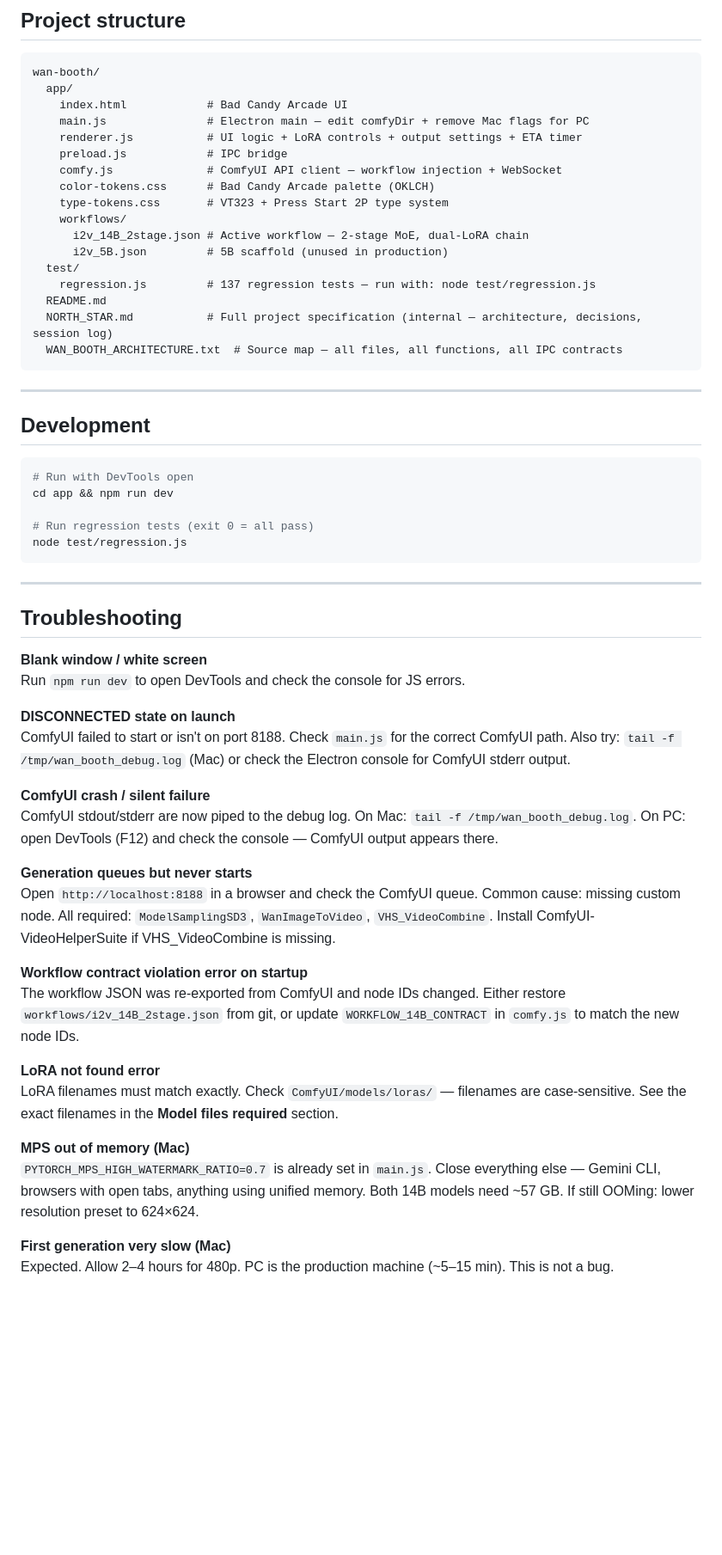
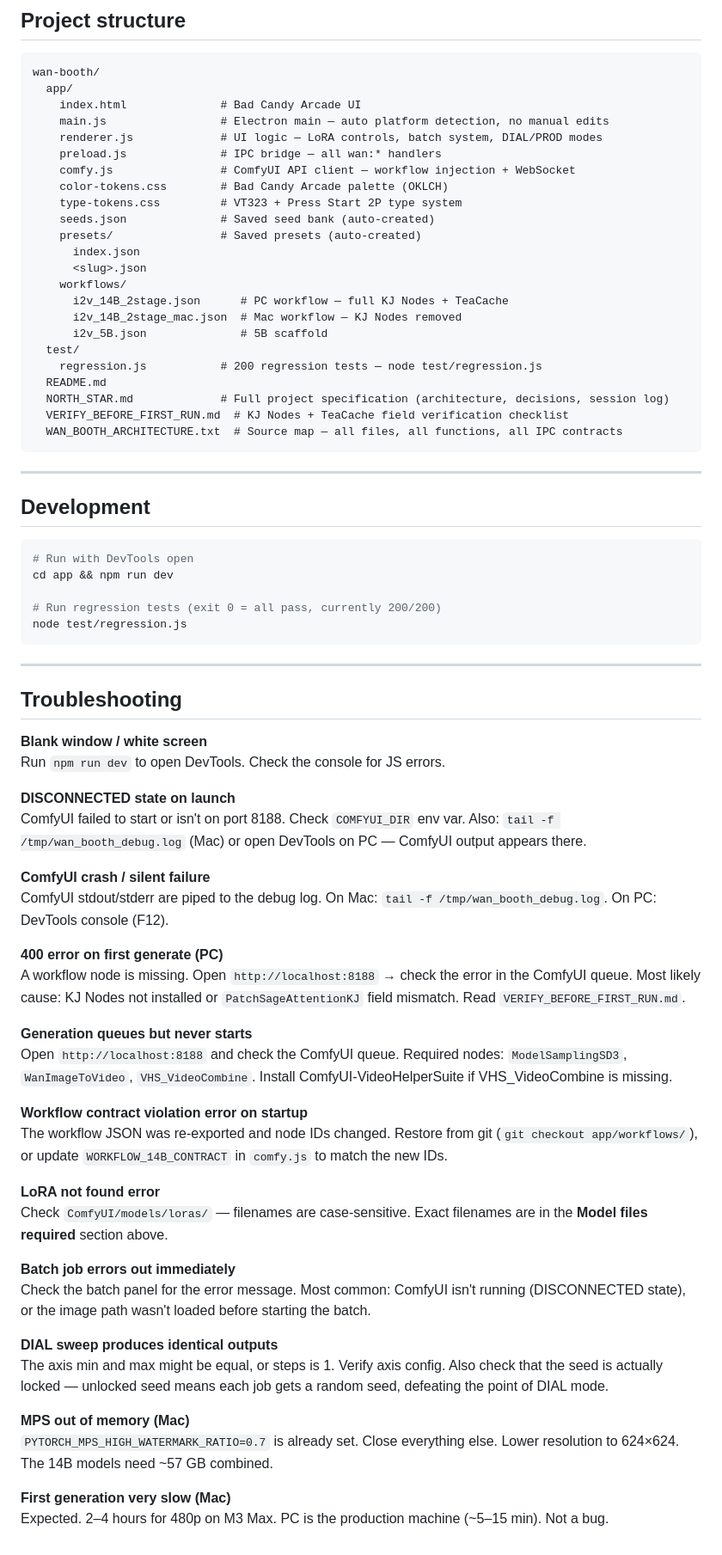
Before and after one commit to the-sinner-king/wan-booth, a Markdown page: README.md, the part around one of its changes. Shown at 86% size. Drawn GitHub-style; blank space fills up the shorter version.

````diff
--- a/README.md
+++ b/README.md
@@ -240,20 +278,26 @@ Every completed generation writes `<videoname>_report.txt` alongside the video i
 ```
 wan-booth/
   app/
-    index.html            # Bad Candy Arcade UI
-    main.js               # Electron main — edit comfyDir + remove Mac flags for PC
-    renderer.js           # UI logic + LoRA controls + output settings + ETA timer
-    preload.js            # IPC bridge
-    comfy.js              # ComfyUI API client — workflow injection + WebSocket
-    color-tokens.css      # Bad Candy Arcade palette (OKLCH)
-    type-tokens.css       # VT323 + Press Start 2P type system
+    index.html              # Bad Candy Arcade UI
+    main.js                 # Electron main — auto platform detection, no manual edits
+    renderer.js             # UI logic — LoRA controls, batch system, DIAL/PROD modes
+    preload.js              # IPC bridge — all wan:* handlers
+    comfy.js                # ComfyUI API client — workflow injection + WebSocket
+    color-tokens.css        # Bad Candy Arcade palette (OKLCH)
+    type-tokens.css         # VT323 + Press Start 2P type system
+    seeds.json              # Saved seed bank (auto-created)
+    presets/                # Saved presets (auto-created)
+      index.json
+      <slug>.json
     workflows/
-      i2v_14B_2stage.json # Active workflow — 2-stage MoE, dual-LoRA chain
-      i2v_5B.json         # 5B scaffold (unused in production)
+      i2v_14B_2stage.json      # PC workflow — full KJ Nodes + TeaCache
+      i2v_14B_2stage_mac.json  # Mac workflow — KJ Nodes removed
+      i2v_5B.json              # 5B scaffold
   test/
-    regression.js         # 137 regression tests — run with: node test/regression.js
+    regression.js           # 200 regression tests — node test/regression.js
   README.md
-  NORTH_STAR.md           # Full project specification (internal — architecture, decisions, session log)
+  NORTH_STAR.md             # Full project specification (architecture, decisions, session log)
+  VERIFY_BEFORE_FIRST_RUN.md  # KJ Nodes + TeaCache field verification checklist
   WAN_BOOTH_ARCHITECTURE.txt  # Source map — all files, all functions, all IPC contracts
 ```
 
@@ -265,7 +309,7 @@ wan-booth/
 # Run with DevTools open
 cd app && npm run dev
 
-# Run regression tests (exit 0 = all pass)
+# Run regression tests (exit 0 = all pass, currently 200/200)
 node test/regression.js
 ```
 
@@ -274,25 +318,34 @@ node test/regression.js
 ## Troubleshooting
 
 **Blank window / white screen**
-Run `npm run dev` to open DevTools and check the console for JS errors.
+Run `npm run dev` to open DevTools. Check the console for JS errors.
 
 **DISCONNECTED state on launch**
-ComfyUI failed to start or isn't on port 8188. Check `main.js` for the correct ComfyUI path. Also try: `tail -f /tmp/wan_booth_debug.log` (Mac) or check the Electron console for ComfyUI stderr output.
+ComfyUI failed to start or isn't on port 8188. Check `COMFYUI_DIR` env var. Also: `tail -f /tmp/wan_booth_debug.log` (Mac) or open DevTools on PC — ComfyUI output appears there.
 
 **ComfyUI crash / silent failure**
-ComfyUI stdout/stderr are now piped to the debug log. On Mac: `tail -f /tmp/wan_booth_debug.log`. On PC: open DevTools (F12) and check the console — ComfyUI output appears there.
+ComfyUI stdout/stderr are piped to the debug log. On Mac: `tail -f /tmp/wan_booth_debug.log`. On PC: DevTools console (F12).
+
+**400 error on first generate (PC)**
+A workflow node is missing. Open `http://localhost:8188` → check the error in the ComfyUI queue. Most likely cause: KJ Nodes not installed or `PatchSageAttentionKJ` field mismatch. Read `VERIFY_BEFORE_FIRST_RUN.md`.
 
 **Generation queues but never starts**
-Open `http://localhost:8188` in a browser and check the ComfyUI queue. Common cause: missing custom node. All required: `ModelSamplingSD3`, `WanImageToVideo`, `VHS_VideoCombine`. Install ComfyUI-VideoHelperSuite if VHS_VideoCombine is missing.
+Open `http://localhost:8188` and check the ComfyUI queue. Required nodes: `ModelSamplingSD3`, `WanImageToVideo`, `VHS_VideoCombine`. Install ComfyUI-VideoHelperSuite if VHS_VideoCombine is missing.
 
 **Workflow contract violation error on startup**
-The workflow JSON was re-exported from ComfyUI and node IDs changed. Either restore `workflows/i2v_14B_2stage.json` from git, or update `WORKFLOW_14B_CONTRACT` in `comfy.js` to match the new node IDs.
+The workflow JSON was re-exported and node IDs changed. Restore from git (`git checkout app/workflows/`), or update `WORKFLOW_14B_CONTRACT` in `comfy.js` to match the new IDs.
 
 **LoRA not found error**
-LoRA filenames must match exactly. Check `ComfyUI/models/loras/` — filenames are case-sensitive. See the exact filenames in the **Model files required** section.
+Check `ComfyUI/models/loras/` — filenames are case-sensitive. Exact filenames are in the **Model files required** section above.
+
+**Batch job errors out immediately**
+Check the batch panel for the error message. Most common: ComfyUI isn't running (DISCONNECTED state), or the image path wasn't loaded before starting the batch.
+
+**DIAL sweep produces identical outputs**
+The axis min and max might be equal, or steps is 1. Verify axis config. Also check that the seed is actually locked — unlocked seed means each job gets a random seed, defeating the point of DIAL mode.
 
 **MPS out of memory (Mac)**
-`PYTORCH_MPS_HIGH_WATERMARK_RATIO=0.7` is already set in `main.js`. Close everything else — Gemini CLI, browsers with open tabs, anything using unified memory. Both 14B models need ~57 GB. If still OOMing: lower resolution preset to 624×624.
+`PYTORCH_MPS_HIGH_WATERMARK_RATIO=0.7` is already set. Close everything else. Lower resolution to 624×624. The 14B models need ~57 GB combined.
 
 **First generation very slow (Mac)**
-Expected. Allow 2–4 hours for 480p. PC is the production machine (~5–15 min). This is not a bug.
+Expected. 2–4 hours for 480p on M3 Max. PC is the production machine (~5–15 min). Not a bug.
````
Also changed, not shown: other parts of README.md (+110 -72 lines).
